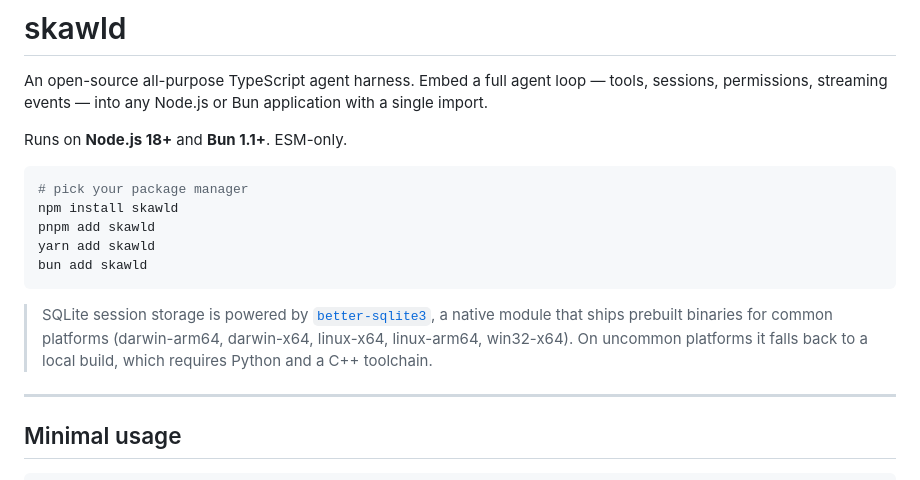
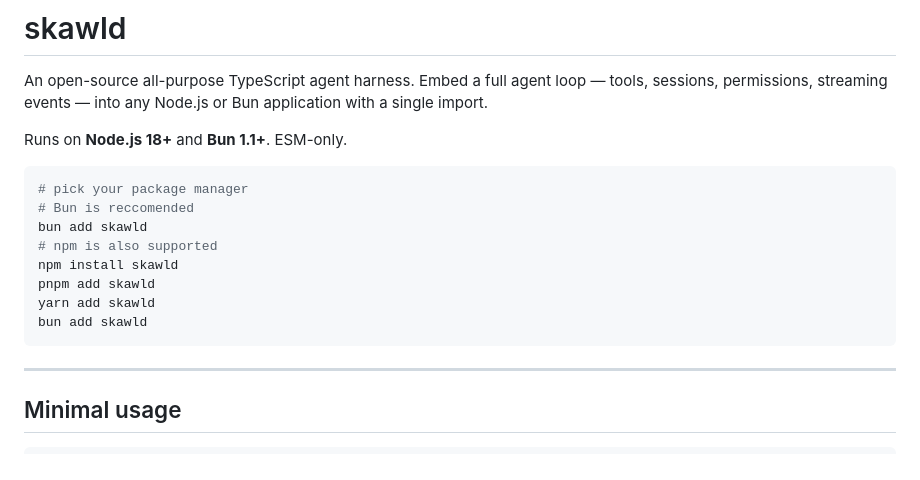
Before and after one commit to skawld/skawld-agent, a Markdown page: README.md, the part around the change. Drawn GitHub-style.

Commit message:
bun prefer

````diff
--- a/README.md
+++ b/README.md
@@ -7,17 +7,14 @@ Runs on **Node.js 18+** and **Bun 1.1+**. ESM-only.
 
 ```sh
 # pick your package manager
+# Bun is reccomended
+bun add skawld
+# npm is also supported
 npm install skawld
 pnpm add skawld
 yarn add skawld
 bun add skawld
 ```
-
-> SQLite session storage is powered by [`better-sqlite3`](https://github.com/WiseLibs/better-sqlite3),
-> a native module that ships prebuilt binaries for common platforms
-> (darwin-arm64, darwin-x64, linux-x64, linux-arm64, win32-x64). On uncommon
-> platforms it falls back to a local build, which requires Python and a C++
-> toolchain.
 
 ---
 
````
